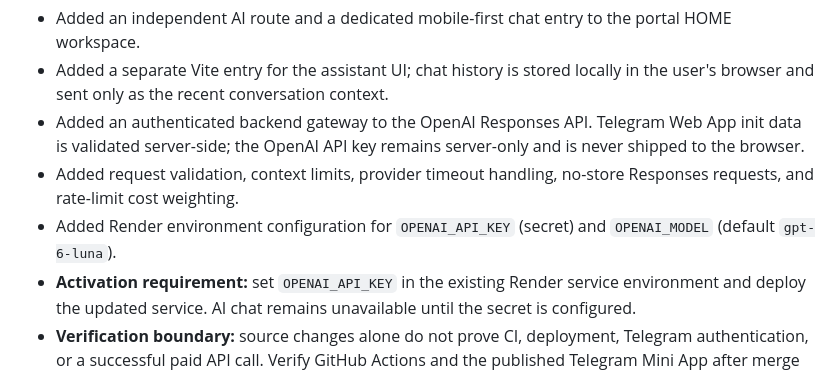
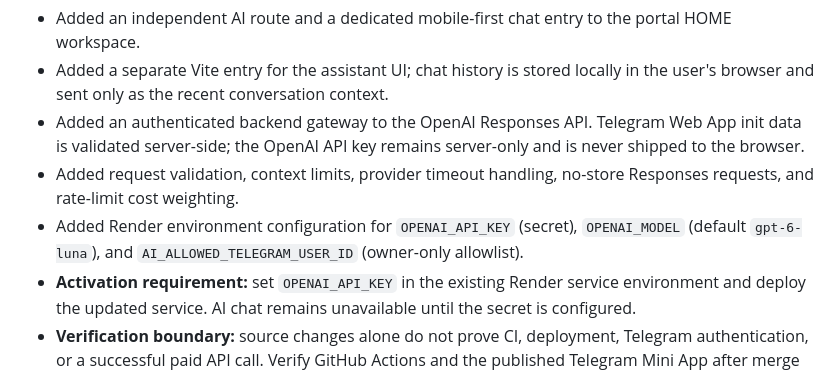
Before and after one commit to FREEzzzGames/Base, a Markdown page: IMPLEMENTATION-STATUS.md, the part around the change. Rendered like a GitHub page.

Commit message:
Document FREEzzz AI owner-only activation

```diff
--- a/IMPLEMENTATION-STATUS.md
+++ b/IMPLEMENTATION-STATUS.md
@@ -176,6 +176,6 @@ Source of truth: `FREEzzzGames/Base`, `main`.
 - Added a separate Vite entry for the assistant UI; chat history is stored locally in the user's browser and sent only as the recent conversation context.
 - Added an authenticated backend gateway to the OpenAI Responses API. Telegram Web App init data is validated server-side; the OpenAI API key remains server-only and is never shipped to the browser.
 - Added request validation, context limits, provider timeout handling, no-store Responses requests, and rate-limit cost weighting.
-- Added Render environment configuration for `OPENAI_API_KEY` (secret) and `OPENAI_MODEL` (default `gpt-6-luna`).
+- Added Render environment configuration for `OPENAI_API_KEY` (secret), `OPENAI_MODEL` (default `gpt-6-luna`), and `AI_ALLOWED_TELEGRAM_USER_ID` (owner-only allowlist).
 - **Activation requirement:** set `OPENAI_API_KEY` in the existing Render service environment and deploy the updated service. AI chat remains unavailable until the secret is configured.
 - **Verification boundary:** source changes alone do not prove CI, deployment, Telegram authentication, or a successful paid API call. Verify GitHub Actions and the published Telegram Mini App after merge and backend deployment.
```
